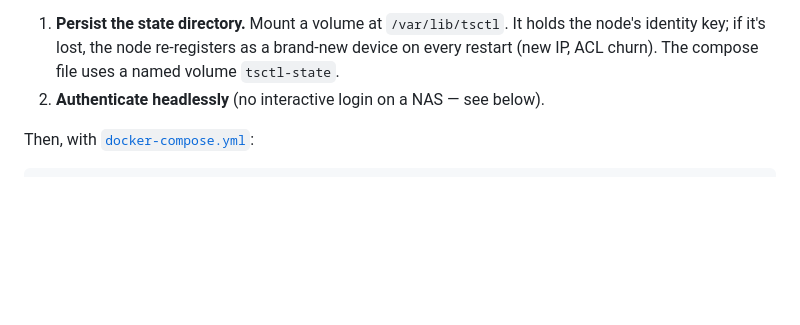
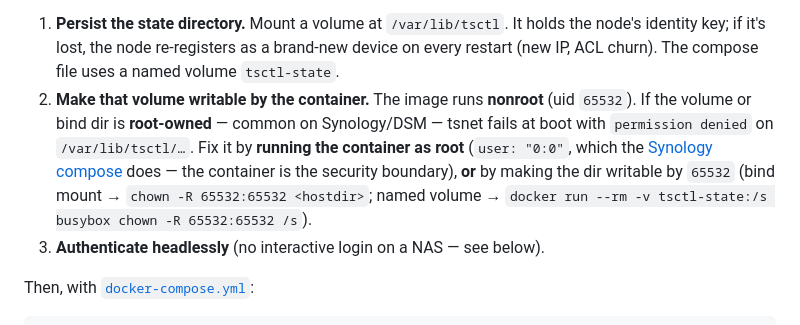
Before and after one commit to lifeart/tsctl, a Markdown page: README.md, the part around one of its changes. Rendered like a GitHub page; blank space fills up the shorter version.

```diff
--- a/README.md
+++ b/README.md
@@ -376,7 +376,15 @@ Two things are mandatory for a NAS deployment:
    the node's identity key; if it's lost, the node re-registers as a brand-new
    device on every restart (new IP, ACL churn). The compose file uses a named
    volume `tsctl-state`.
-2. **Authenticate headlessly** (no interactive login on a NAS — see below).
+2. **Make that volume writable by the container.** The image runs **nonroot**
+   (uid `65532`). If the volume or bind dir is **root-owned** — common on
+   Synology/DSM — tsnet fails at boot with `permission denied` on
+   `/var/lib/tsctl/…`. Fix it by **running the container as root** (`user: "0:0"`,
+   which the [Synology compose](deploy/docker-compose.synology.yml) does — the
+   container is the security boundary), **or** by making the dir writable by
+   `65532` (bind mount → `chown -R 65532:65532 <hostdir>`; named volume →
+   `docker run --rm -v tsctl-state:/s busybox chown -R 65532:65532 /s`).
+3. **Authenticate headlessly** (no interactive login on a NAS — see below).
 
 Then, with [`docker-compose.yml`](docker-compose.yml):
 
```
Also changed, not shown: other parts of README.md (+18 -0 lines).
